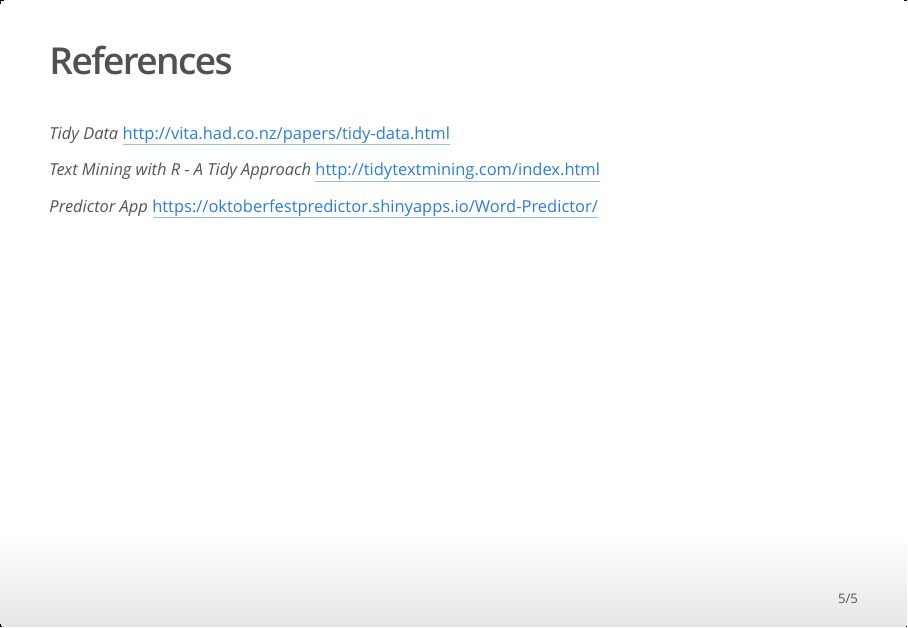
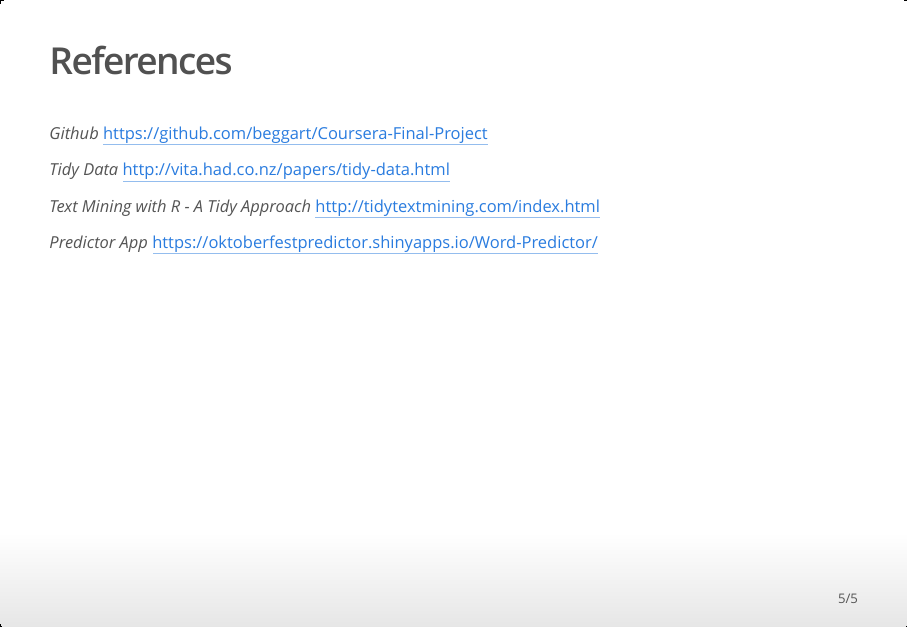
Before and after one commit to beggart/Coursera-Final-Project, an R Markdown document (presentation.Rmd): page 5 of 5. The pictures show the output file presentation.html that the author committed with the source, opened offline.

Commit message:
presentation update

```diff
--- a/presentation.Rmd
+++ b/presentation.Rmd
@@ -40,6 +40,8 @@ The Word Predictor app has a simple user interface for the prediction model. The
 
 ## References
 
+*Github* https://github.com/beggart/Coursera-Final-Project
+
 *Tidy Data* http://vita.had.co.nz/papers/tidy-data.html
 
 *Text Mining with R - A Tidy Approach* http://tidytextmining.com/index.html
```
Also changed, not shown: presentation.html, 1 other file.
